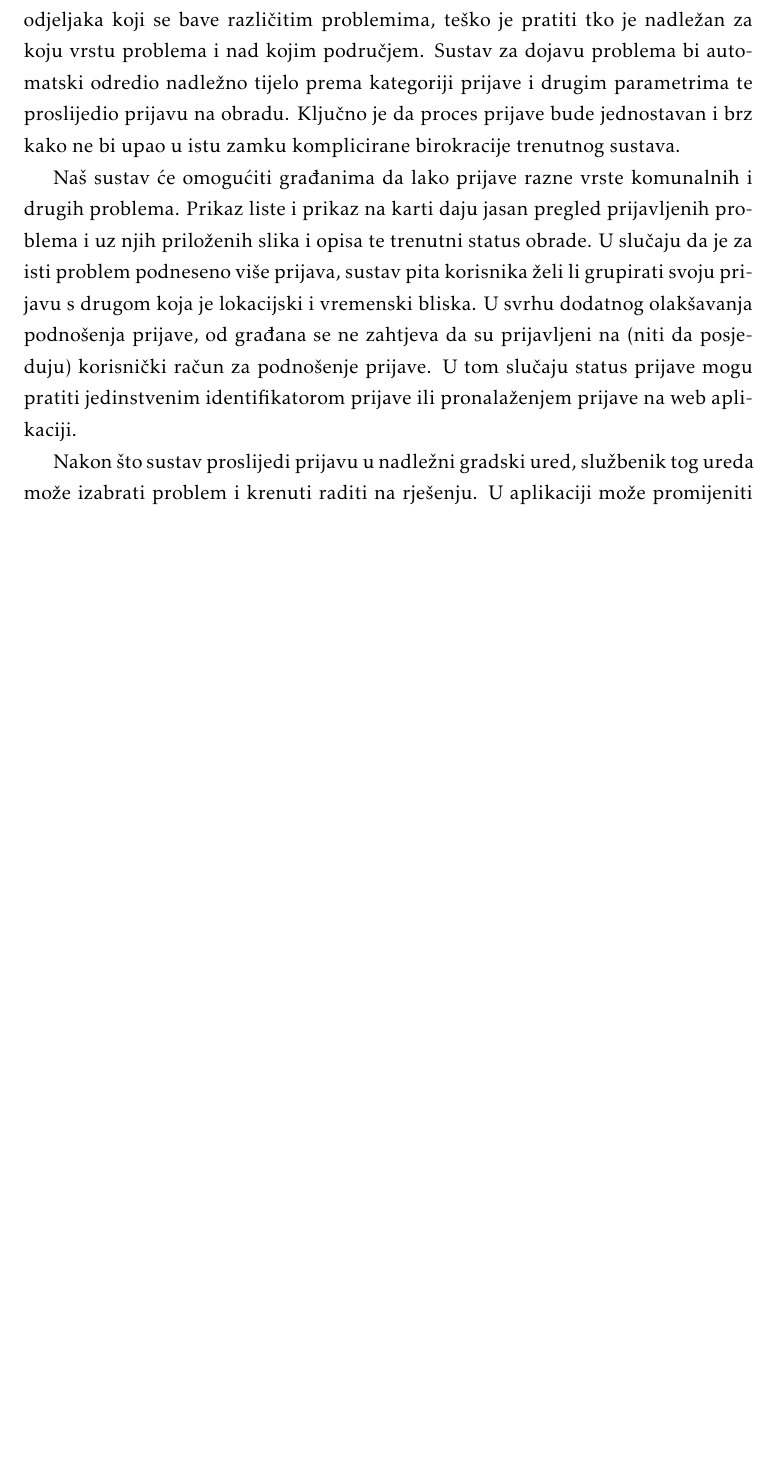
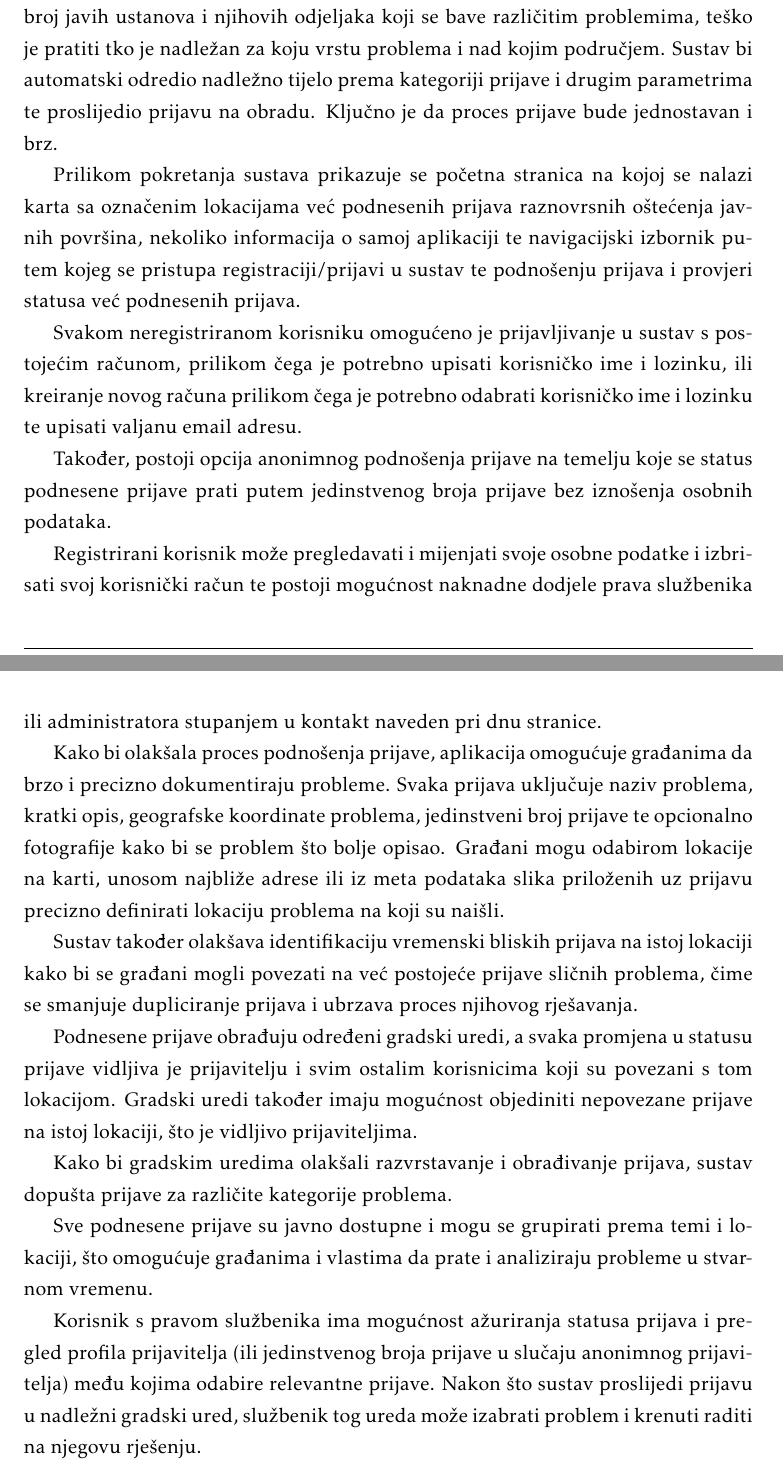
Before and after one commit to franFodor/CestaFix, a LaTeX document (dokumentacija/PROGI_ProjektnaDokumentacija.tex, which reads dokumentacija/Opis_projektnog_zadatka.tex): part of page 6 of 27 before the commit and two parts of pages 6 and 7 of 29 after it, the two joined at a grey line, cut so that both start at the same text, the shorter picture padded with empty space. Compiled offline with pdfLaTeX.

Commit message:
Opis projektnog zadatka
Prepravljen i nadopunjen opis projektnog zadatka

```diff
--- a/dokumentacija/Opis_projektnog_zadatka.tex
+++ b/dokumentacija/Opis_projektnog_zadatka.tex
@@ -21,8 +21,28 @@
 
-		Jedinstveni sustav za praćenje problema uvelike olakšava građanima da prijavljuju probleme na koje naiđu. S obzirom na velik broj javih ustanova i njihovih odjeljaka koji se bave različitim problemima, teško je pratiti tko je nadležan za koju vrstu problema i nad kojim područjem. Sustav za dojavu problema bi automatski odredio nadležno tijelo prema kategoriji prijave i drugim parametrima te proslijedio prijavu na obradu. Ključno je da proces prijave bude jednostavan i brz kako ne bi upao u istu zamku komplicirane birokracije trenutnog sustava.
+Kako bi suzbili osjećaj nemoći građana i poboljšali kvalitetu života cjelokupne zajednice, potrebno je omogućiti adekvatnu prijavu oštećenja na javnim površinama.
 
-		Naš sustav će omogućiti građanima da lako prijave razne vrste komunalnih i drugih problema. Prikaz liste i prikaz na karti daju jasan pregled prijavljenih problema i uz njih priloženih slika i opisa te trenutni status obrade. U slučaju da je za isti problem podneseno više prijava, sustav pita korisnika želi li grupirati svoju prijavu s drugom koja je lokacijski i vremenski bliska. U svrhu dodatnog olakšavanja podnošenja prijave, od građana se ne zahtjeva da su prijavljeni na (niti da posjeduju) korisnički račun za podnošenje prijave. U tom slučaju status prijave mogu pratiti jedinstvenim identifikatorom prijave ili pronalaženjem prijave na web aplikaciji.
+Glavni cilj ovog projekta je razviti programsku podršku za stvaranje web aplikacije “Unesi ime aplikacije koje moramo smisliti” za dojavu oštećenja i drugih problema na cestama, parkovima, javnim ustanovama i ostalim javnim mjestima u svrhu olakšavanja dojave, kategorizacije te u konačnici rješenja prijavljenih problema.
 
-		Nakon što sustav proslijedi prijavu u nadležni gradski ured, službenik tog ureda može izabrati problem i krenuti raditi na rješenju. U aplikaciji može promijeniti status problema i vidjeti informacije iz poslanih prijava.
+Ideja je omogućiti građanima da na što jednostavniji način prijavljuju oštećenja i probleme na javnim površinama i cestama svojih gradova te tako pomognu lokalnim vlastima da pravodobno reagiraju na nastale probleme. S obzirom na velik broj javih ustanova i njihovih odjeljaka koji se bave različitim problemima, teško je pratiti tko je nadležan za koju vrstu problema i nad kojim područjem. Sustav bi automatski odredio nadležno tijelo prema kategoriji prijave i drugim parametrima te proslijedio prijavu na obradu. Ključno je da proces prijave bude jednostavan i brz.
 
-		Jedan primjer takvog sustava koji se aktivno upotrebljava u Hrvatskoj je "Gradsko Oko". Projekt je pokrenut u kolovozu 2017. godine u svrhu prijave komunalnih problema na području grada Bjelovara, a od tad se proširio na još 11 gradova i općina te na prijavu problema na moru. Taj je projekt vrlo sličan našem, ali razlikuje se u nekoliko točaka: ne dozvoljava anonimne prijave, ne sadrži mogućnost pregleda statistike, ne provjerava sličnost vremenski bliskih prijava u svrhu grupiranja.
+Prilikom pokretanja sustava prikazuje se početna stranica na kojoj se nalazi karta sa označenim lokacijama već podnesenih prijava raznovrsnih oštećenja javnih površina, nekoliko informacija o samoj aplikaciji te navigacijski izbornik putem kojeg se pristupa registraciji/prijavi u sustav te podnošenju prijava i provjeri statusa već podnesenih prijava.
+
+Svakom neregistriranom korisniku omogućeno je prijavljivanje u sustav s postojećim računom, prilikom čega je potrebno upisati korisničko ime i lozinku, ili kreiranje novog računa prilikom čega je potrebno odabrati korisničko ime i lozinku te upisati valjanu email adresu.
+
+Također, postoji opcija anonimnog podnošenja prijave na temelju koje se status podnesene prijave prati putem jedinstvenog broja prijave bez iznošenja osobnih podataka.
+
+Registrirani korisnik može pregledavati i mijenjati svoje osobne podatke i izbrisati svoj korisnički račun te postoji mogućnost naknadne dodjele prava službenika ili administratora stupanjem u kontakt naveden pri dnu stranice.
+
+Kako bi olakšala proces podnošenja prijave, aplikacija omogućuje građanima da brzo i precizno dokumentiraju probleme. Svaka prijava uključuje naziv problema, kratki opis, geografske koordinate problema, jedinstveni broj prijave te opcionalno fotografije kako bi se problem što bolje opisao. Građani mogu odabirom lokacije na karti, unosom najbliže adrese ili iz meta podataka slika priloženih uz prijavu precizno definirati lokaciju problema na koji su naišli.
+
+Sustav također olakšava identifikaciju vremenski bliskih prijava na istoj lokaciji kako bi se građani mogli povezati na već postojeće prijave sličnih problema, čime se smanjuje dupliciranje prijava i ubrzava proces njihovog rješavanja.
+
+Podnesene prijave obrađuju određeni gradski uredi, a svaka promjena u statusu prijave vidljiva je prijavitelju i svim ostalim korisnicima koji su povezani s tom lokacijom. Gradski uredi također imaju mogućnost objediniti nepovezane prijave na istoj lokaciji, što je vidljivo prijaviteljima.
+
+Kako bi gradskim uredima olakšali razvrstavanje i obrađivanje prijava, sustav dopušta prijave za različite kategorije problema.
+
+Sve podnesene prijave su javno dostupne i mogu se grupirati prema temi i lokaciji, što omogućuje građanima i vlastima da prate i analiziraju probleme u stvarnom vremenu.
+
+Korisnik s pravom službenika ima mogućnost ažuriranja statusa prijava i pregled profila prijavitelja (ili jedinstvenog broja prijave u slučaju anonimnog prijavitelja) među kojima odabire relevantne prijave. Nakon što sustav proslijedi prijavu u nadležni gradski ured, službenik tog ureda može izabrati problem i krenuti raditi na njegovu rješenju.
+
+Administrator sustava ima najveće ovlasti među koje pripada i pristup bazi s popisom registriranih korisnika i njihovim podacima te mogućnost brisanja korisnika kao i dodjeljivanje administratorskih prava i prava službenika drugim korisnicima.
```
Also changed, not shown: dokumentacija/PROGI_ProjektnaDokumentacija.tex (+1 -1 lines), dokumentacija/PROGI_ProjektnaDokumentacija.pdf, dokumentacija/Opis_projektnog_zadatka.tex (10 more changed lines), 14 other files. Lines whose indentation alone changed are shown as unchanged.
